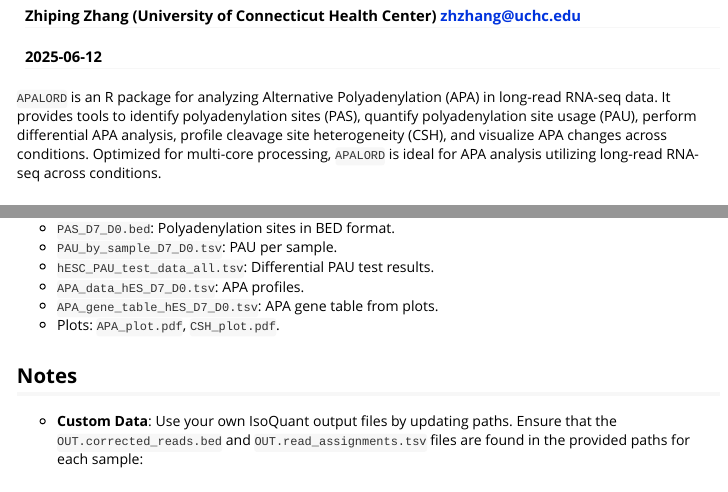
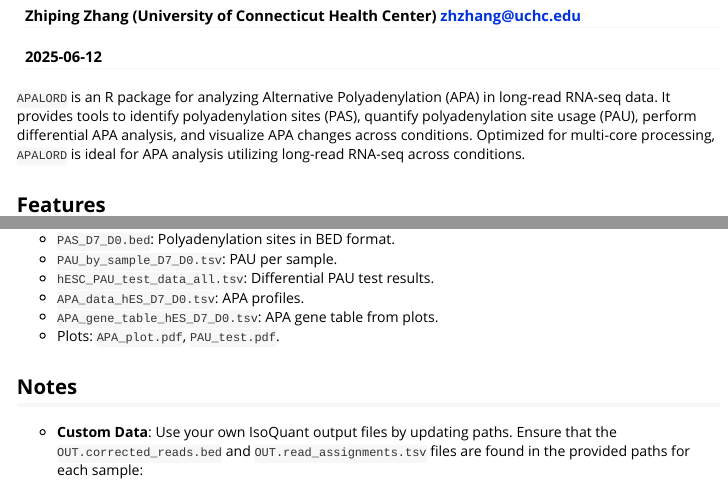
Before and after one commit to markandtwin/APALORD, an R Markdown document (vignettes/Introduction.Rmd): the page in a window 1100 px wide, from 110 px down, and a second part further down, joined at a grey line. Rendered offline with R 4.5, knitr and Pandoc, with nearby package versions; some code elsewhere in the file could not run offline; long lines of code are wrapped.

Commit message:
Update documentation

````diff
--- a/vignettes/Introduction.Rmd
+++ b/vignettes/Introduction.Rmd
@@ -16,7 +16,7 @@ vignette: >
         warning = FALSE)
     ```
 
-`APALORD` is an R package for analyzing Alternative Polyadenylation (APA) in long-read RNA-seq data. It provides tools to identify polyadenylation sites (PAS), quantify polyadenylation site usage (PAU), perform differential APA analysis, profile cleavage site heterogeneity (CSH), and visualize APA changes across conditions. Optimized for multi-core processing, `APALORD` is ideal for APA analysis utilizing long-read RNA-seq across conditions.
+`APALORD` is an R package for analyzing Alternative Polyadenylation (APA) in long-read RNA-seq data. It provides tools to identify polyadenylation sites (PAS), quantify polyadenylation site usage (PAU), perform differential APA analysis,  and visualize APA changes across conditions. Optimized for multi-core processing, `APALORD` is ideal for APA analysis utilizing long-read RNA-seq across conditions.
 
 ## Features
 
@@ -222,7 +222,7 @@ The workflow generates files in the `results/` directory:
 - `hESC_PAU_test_data_all.tsv`: Differential PAU test results.
 - `APA_data_hES_D7_D0.tsv`: APA profiles.
 - `APA_gene_table_hES_D7_D0.tsv`: APA gene table from plots.
-- Plots: `APA_plot.pdf`, `CSH_plot.pdf`.
+- Plots: `APA_plot.pdf`, `PAU_test.pdf`.
 
 ## Notes
 
````
Also changed, not shown: README.md, 1 other file.
